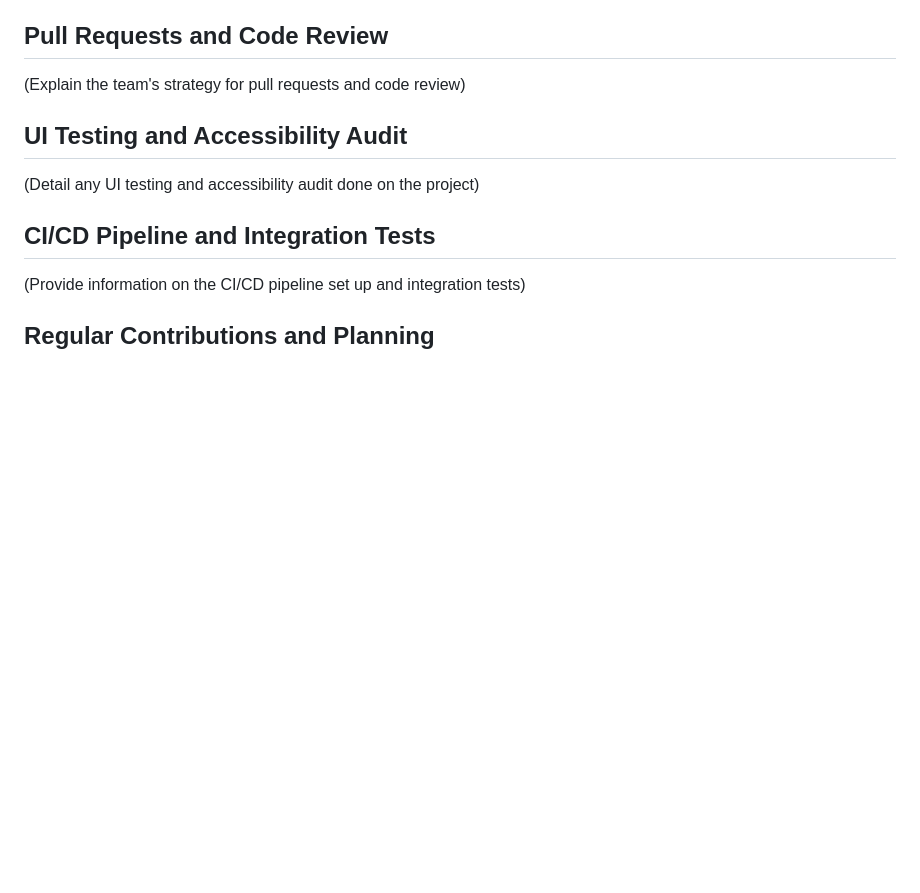
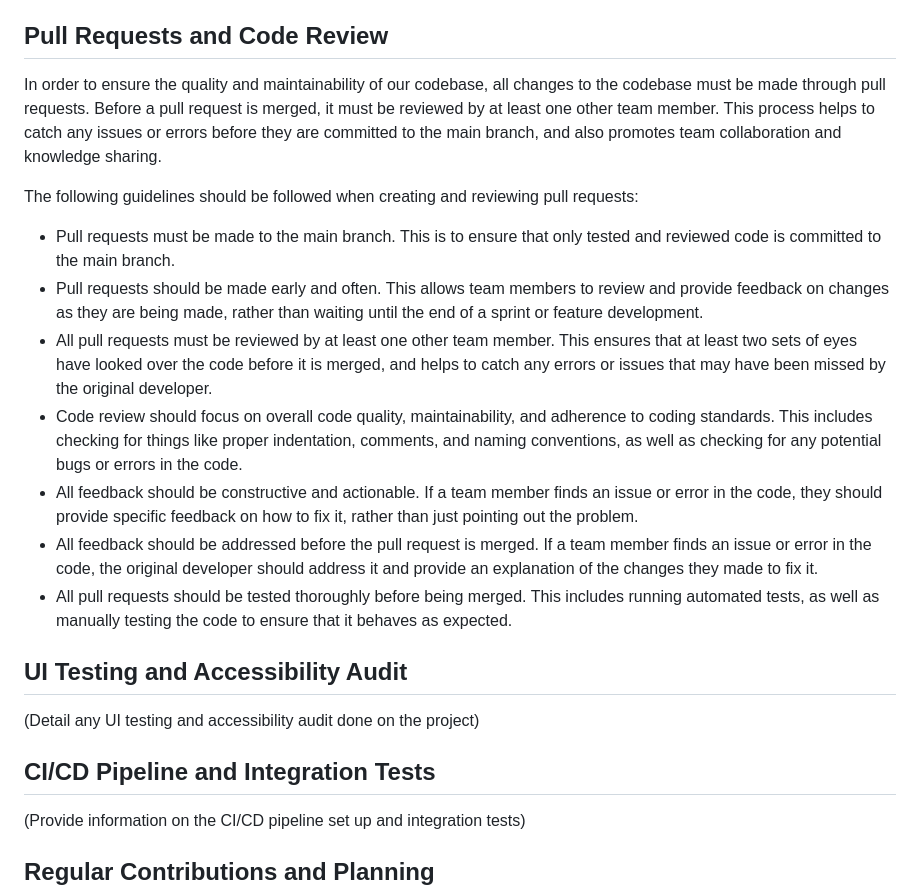
Before and after one commit to MrRayyanBorg/SQA_Assignment_2_Calculator, a Markdown page: README.md, the part around the change. Drawn GitHub-style; blank space fills up the shorter version.

Commit message:
added Pull Requests and Code Review section

```diff
--- a/README.md
+++ b/README.md
@@ -118,7 +118,17 @@ To facilitate this process, we have used github to track our progress, assign ta
 Pull Requests and Code Review
 -----------------------------
 
-(Explain the team's strategy for pull requests and code review)
+In order to ensure the quality and maintainability of our codebase, all changes to the codebase must be made through pull requests. Before a pull request is merged, it must be reviewed by at least one other team member. This process helps to catch any issues or errors before they are committed to the main branch, and also promotes team collaboration and knowledge sharing.
+
+The following guidelines should be followed when creating and reviewing pull requests:
+
+* Pull requests must be made to the main branch. This is to ensure that only tested and reviewed code is committed to the main branch.
+* Pull requests should be made early and often. This allows team members to review and provide feedback on changes as they are being made, rather than waiting until the end of a sprint or feature development.
+* All pull requests must be reviewed by at least one other team member. This ensures that at least two sets of eyes have looked over the code before it is merged, and helps to catch any errors or issues that may have been missed by the original developer.
+* Code review should focus on overall code quality, maintainability, and adherence to coding standards. This includes checking for things like proper indentation, comments, and naming conventions, as well as checking for any potential bugs or errors in the code.
+* All feedback should be constructive and actionable. If a team member finds an issue or error in the code, they should provide specific feedback on how to fix it, rather than just pointing out the problem.
+* All feedback should be addressed before the pull request is merged. If a team member finds an issue or error in the code, the original developer should address it and provide an explanation of the changes they made to fix it.
+* All pull requests should be tested thoroughly before being merged. This includes running automated tests, as well as manually testing the code to ensure that it behaves as expected.
 
 UI Testing and Accessibility Audit
 ----------------------------------
```
